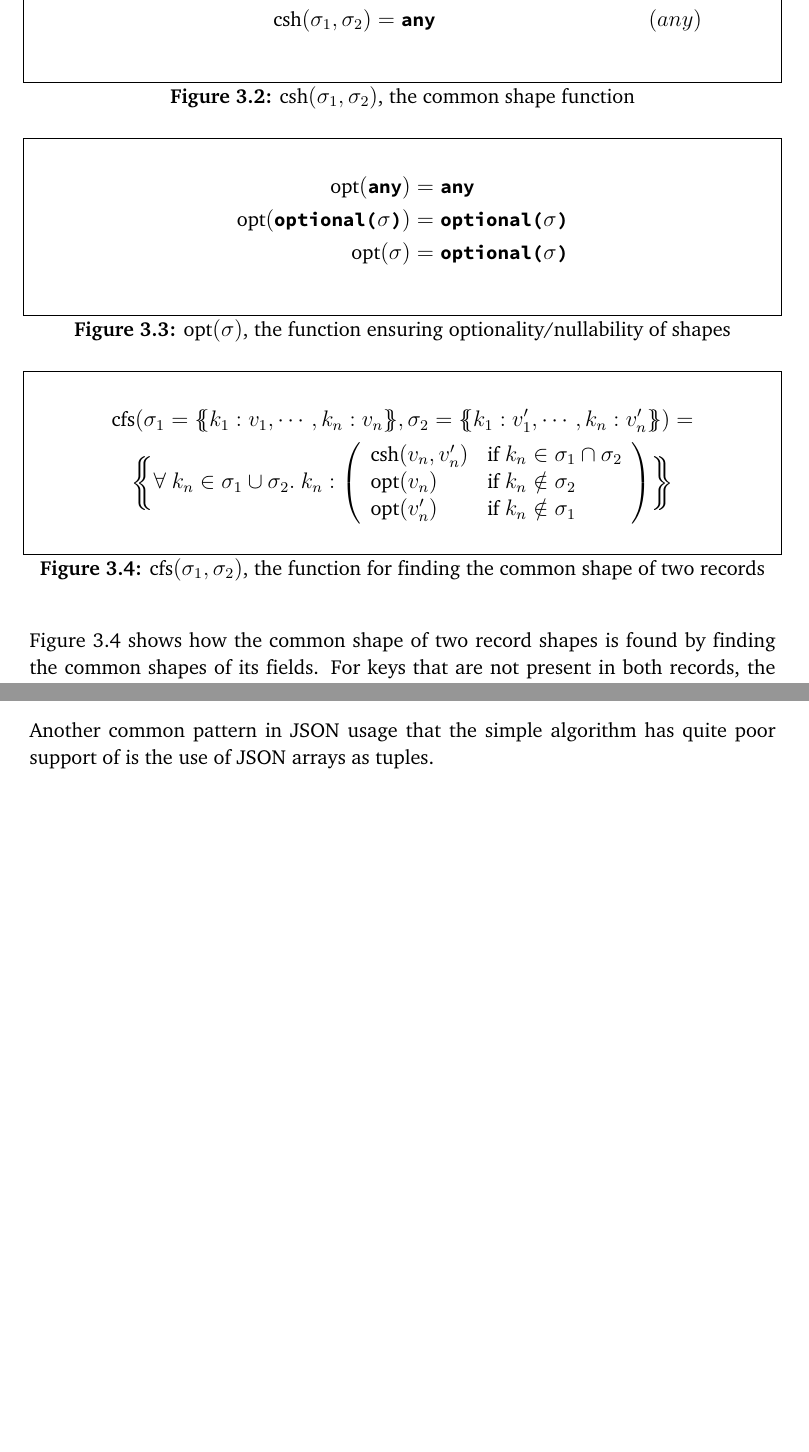
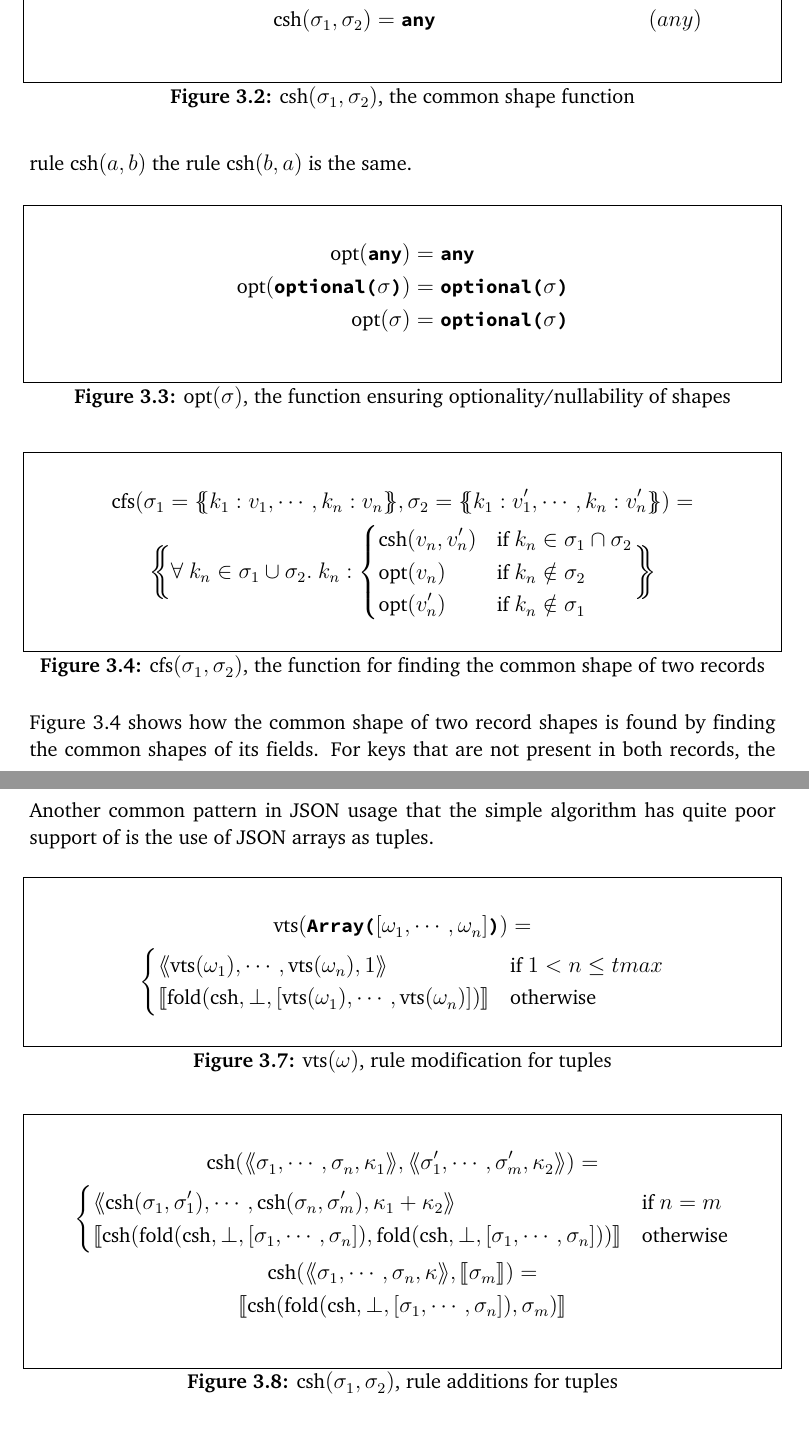
Before and after one commit to evestera/thesis, a LaTeX thesis (main.tex, which reads chapters/code-generation.tex): two parts of pages 54 and 59 of 67 before the commit and two parts of pages 54 and 60 of 69 after it, joined at a grey line, cut so that both start at the same text, the shorter picture padded with empty space. Compiled offline with LuaLaTeX; a missing font is replaced by an installed copy or a similar font.

Commit message:
Tuple inference, array => cases, ...

```diff
--- a/chapters/code-generation.tex
+++ b/chapters/code-generation.tex
@@ -79,7 +79,7 @@ $\fold(\textit{function}, \textit{base}, \textit{sequence})$ is the fold operato
 \label{fig:csh}
 \end{figure}
 
-Figure~\ref{fig:csh} shows the function $\csh(\sigma_1, \sigma_2)$ which for two shapes finds a common shape which can represent both shapes.
+Figure~\ref{fig:csh} shows the function $\csh(\sigma_1, \sigma_2)$ which for two shapes finds a common shape which can represent both shapes. Order of arguments does not matter, so for every rule $\csh(a, b)$ the rule $\csh(b, a)$ is the same.
 
 \begin{figure}[ht!]
 \begin{align*}
@@ -95,11 +95,11 @@ Figure~\ref{fig:csh} shows the function $\csh(\sigma_1, \sigma_2)$ which for two
 \begin{gather*}
 \cfs(\sigma_1 = \recd{ k_1 : v_1, \cdots, k_n : v_n }, \sigma_2 = \recd{ k_1 : v'_1, \cdots, k_n : v'_n }) = \\
 \recd[\bigg]{
-\forall\ k_n \in \sigma_1 \cup \sigma_2 .\ k_n : \left( \begin{array}{ll}
+\forall\ k_n \in \sigma_1 \cup \sigma_2 .\ k_n : \begin{cases}
   \csh(v_n, v'_n) & \text{if } k_n \in \sigma_1 \cap \sigma_2 \\
   \opt(v_n) & \text{if } k_n \notin \sigma_2 \\
   \opt(v'_n) & \text{if } k_n \notin \sigma_1
-\end{array} \right)
+\end{cases}
 }
 \end{gather*}
 \caption{$\cfs(\sigma_1, \sigma_2)$, the function for finding the common shape of two records}
@@ -265,7 +274,30 @@ For the default map type, whatever we choose ends up as essentially a new base t
 
 Another common pattern in JSON usage that the simple algorithm has quite poor support of is the use of JSON arrays as tuples.
 
-\placeholder{Inferring types from multiple samples/sample-sets but ensuring that they can still work together. Show how this can already be done to a certain extent using \url{https://github.com/lloydmeta/frunk}}
+\begin{figure}[ht!]
+\begin{gather*}
+\shap(‹Array(›[\omega_1, \cdots, \omega_n]‹)›) = \\ \begin{cases}
+  \tupl{ \shap(\omega_1), \cdots, \shap(\omega_n), 1 }   &  \text{if } 1 < n \leq tmax \\
+  \vect{ \fold(\csh, \bot, [\shap(\omega_1), \cdots, \shap(\omega_n)]) } & \text{otherwise}
+\end{cases}
+\end{gather*}
+\caption{$\shap(\omega)$, rule modification for tuples}
+\label{fig:shap-tuple}
+\end{figure}
+
+\begin{figure}[ht!]
+\begin{gather*}
+\csh(\tupl{ \sigma_1, \cdots, \sigma_n, \kappa_1 }, \tupl{ \sigma'_1, \cdots, \sigma'_m, \kappa_2 }) = \\
+\begin{cases}
+  \tupl{ \csh(\sigma_1, \sigma'_1), \cdots, \csh(\sigma_n, \sigma'_m), \kappa_1 + \kappa_2 }   &  \text{if } n = m \\
+  \vect{ \csh(\fold(\csh, \bot, [\sigma_1, \cdots, \sigma_n]), \fold(\csh, \bot, [\sigma_1, \cdots, \sigma_n])) } & \text{otherwise}
+\end{cases} \\
+\csh(\tupl{ \sigma_1, \cdots, \sigma_n, \kappa }, \vect{\sigma_m}) = \\
+\vect{\csh(\fold(\csh, \bot, [\sigma_1, \cdots, \sigma_n]), \sigma_m)}
+\end{gather*}
+\caption{$\csh(\sigma_1, \sigma_2)$, rule additions for tuples}
+\label{fig:csh-tuple}
+\end{figure}
 
 \subsection{Combining identical subtypes}
 
--- a/main.tex
+++ b/main.tex
@@ -23,6 +23,7 @@
 
 \usepackage{amsfonts}
 \usepackage{amsmath}
+\usepackage{subdepth}
 
 \DeclareMathOperator{\shap}{vts}
 \DeclareMathOperator{\cfs}{cfs}
@@ -40,10 +41,12 @@
 % Double brackets and braces for shapes:
 % \vect{ expr }
 % \recd{ expr }
+% \tupl{ expr }
 
 \usepackage{stmaryrd}
 
 \newcommand\vect[1]{\llbracket #1 \rrbracket}
+\newcommand\tupl[1]{\langle\kern-0.25em\langle #1 \rangle\kern-0.25em\rangle}
 
 \usepackage{xparse}
 
```
Also changed, not shown: chapters/future-work.tex (+1 -1 lines), chapters/introduction.tex (+1 -1 lines), chapters/code-generation.tex (19 more changed lines).
